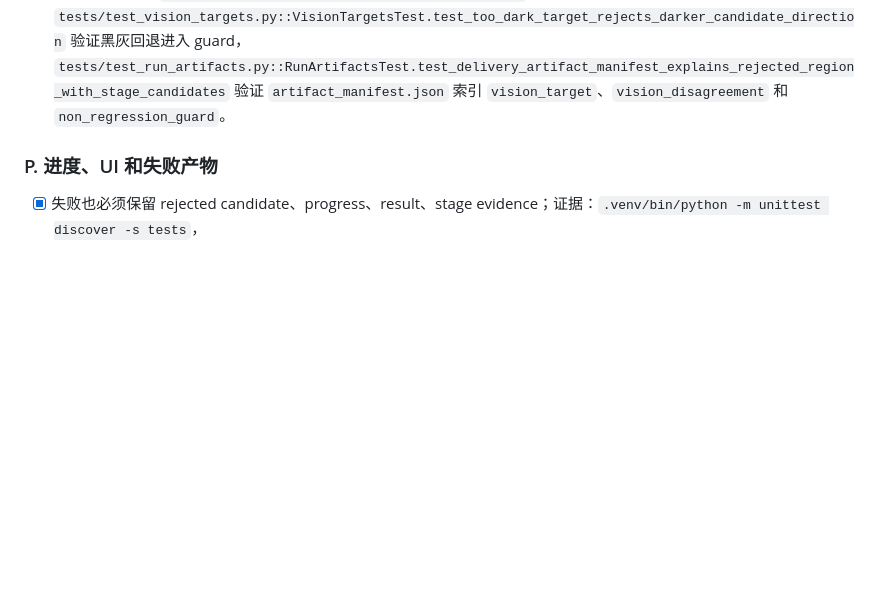
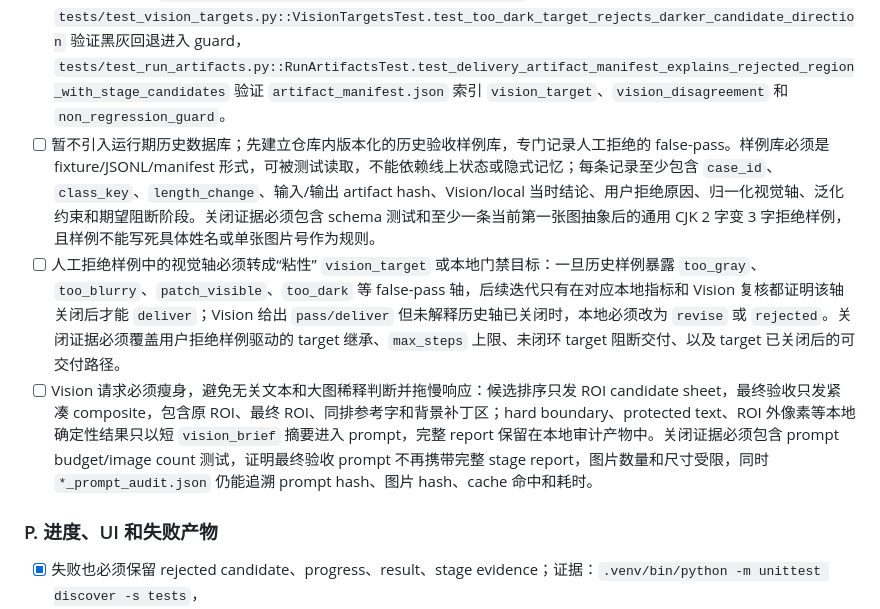
Before and after one commit to simonjiao/image_roi_edit, a Markdown page: docs/workflow_checklist.md, the part around the change. Drawn GitHub-style; blank space fills up the shorter version.

Commit message:
docs: track false-pass vision workflow gaps

```diff
--- a/docs/workflow_checklist.md
+++ b/docs/workflow_checklist.md
@@ -173,6 +173,9 @@ Profile 只能作为后端分类结果推导出的内部执行策略，不能作
 - [x] 候选选择器必须把 `vision_target` 纳入评分和拒绝诊断：朝目标方向移动的 forced seed 或普通候选获得可解释加分，反向移动的候选被惩罚；如果目标候选因 stage filter、constraint、prior-stage regression 或 hard boundary 被拒绝，必须记录拒绝原因。证据：`.venv/bin/python -m unittest discover -s tests`，`tests/test_revision_selector_boundary.py::RevisionSelectorBoundaryTest.test_revision_selection_score_prefers_vision_target_alignment` 验证 selector 优先 aligned 候选，`tests/test_vision_targets.py::VisionTargetsTest.test_alignment_rewards_target_direction_and_penalizes_opposite` 验证 alignment/opposite score，`src/roi_image_edit/region_processing.py` 的 `attempt_record` 和 `build_candidate_rejection_table` 写入 `vision_target_alignment`、`non_regression_guard` 和 `vision_target_recipe`。
 - [x] 对组合视觉问题必须使用有预算的组合 recipe，而不是恢复跨阶段全量搜索：`too_sharp + patch_visible` 只能组合适度 `photo_texture` 软化和 `background_cleanup` 融合保护；`too_dark + too_sharp` 禁止继续加深字重；`patch_visible + white_specks` 必须优先约束噪声、edge breakup 和背景纹理。证据：`.venv/bin/python -m unittest discover -s tests`，`tests/test_vision_targets.py::VisionTargetsTest.test_combo_recipe_is_budgeted_and_declared_for_background_cleanup` 验证组合 recipe 候选量 `<=3`、`cross_stage_cartesian_search=false` 且 patch 对 `background_cleanup` stage policy 合法，`tests/test_stage_patcher_registry.py::StagePatcherRegistryTest.test_background_patch_visible_too_sharp_uses_bounded_combo_without_negative_blur` 验证 `patch_visible + too_sharp` 不再生成负向 blur 并限制 `photo_noise_delta`。
 - [x] 视觉反馈的用户可见问题必须进入 non-regression guard：近期失败暴露的黑灰回退、过糊、白点和补丁感不能只由人工复查发现；流程必须用本地指标或候选审计记录这些轴的 before/after，并在最终 rejected 时说明 Vision 与本地指标为何分歧。证据：`.venv/bin/python -m unittest discover -s tests`，`tests/test_vision_targets.py::VisionTargetsTest.test_too_dark_target_rejects_darker_candidate_direction` 验证黑灰回退进入 guard，`tests/test_run_artifacts.py::RunArtifactsTest.test_delivery_artifact_manifest_explains_rejected_region_with_stage_candidates` 验证 `artifact_manifest.json` 索引 `vision_target`、`vision_disagreement` 和 `non_regression_guard`。
+- [ ] 暂不引入运行期历史数据库；先建立仓库内版本化的历史验收样例库，专门记录人工拒绝的 false-pass。样例库必须是 fixture/JSONL/manifest 形式，可被测试读取，不能依赖线上状态或隐式记忆；每条记录至少包含 `case_id`、`class_key`、`length_change`、输入/输出 artifact hash、Vision/local 当时结论、用户拒绝原因、归一化视觉轴、泛化约束和期望阻断阶段。关闭证据必须包含 schema 测试和至少一条当前第一张图抽象后的通用 CJK 2 字变 3 字拒绝样例，且样例不能写死具体姓名或单张图片号作为规则。
+- [ ] 人工拒绝样例中的视觉轴必须转成“粘性” `vision_target` 或本地门禁目标：一旦历史样例暴露 `too_gray`、`too_blurry`、`patch_visible`、`too_dark` 等 false-pass 轴，后续迭代只有在对应本地指标和 Vision 复核都证明该轴关闭后才能 `deliver`；Vision 给出 `pass/deliver` 但未解释历史轴已关闭时，本地必须改为 `revise` 或 `rejected`。关闭证据必须覆盖用户拒绝样例驱动的 target 继承、`max_steps` 上限、未闭环 target 阻断交付、以及 target 已关闭后的可交付路径。
+- [ ] Vision 请求必须瘦身，避免无关文本和大图稀释判断并拖慢响应：候选排序只发 ROI candidate sheet，最终验收只发紧凑 composite，包含原 ROI、最终 ROI、同排参考字和背景补丁区；hard boundary、protected text、ROI 外像素等本地确定性结果只以短 `vision_brief` 摘要进入 prompt，完整 report 保留在本地审计产物中。关闭证据必须包含 prompt budget/image count 测试，证明最终验收 prompt 不再携带完整 stage report，图片数量和尺寸受限，同时 `*_prompt_audit.json` 仍能追溯 prompt hash、图片 hash、cache 命中和耗时。
 
 ### P. 进度、UI 和失败产物
 
```
